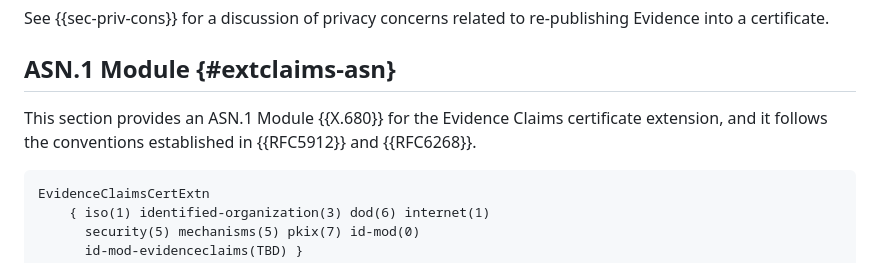
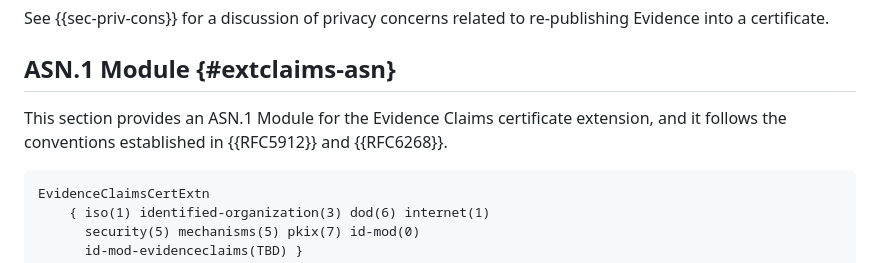
Before and after one commit to hannestschofenig/x509-ar, a Markdown page: draft-ounsworth-lamps-x509-ar.md, the part around the change. Rendered like a GitHub page.

```diff
--- a/draft-ounsworth-lamps-x509-ar.md
+++ b/draft-ounsworth-lamps-x509-ar.md
@@ -133,7 +133,7 @@ See {{sec-priv-cons}} for a discussion of privacy concerns related to re-publish
 
 ## ASN.1 Module {#extclaims-asn}
 
-This section provides an ASN.1 Module {{X.680}} for the Evidence Claims certificate extension, and it follows the conventions established in {{RFC5912}} and {{RFC6268}}.
+This section provides an ASN.1 Module for the Evidence Claims certificate extension, and it follows the conventions established in {{RFC5912}} and {{RFC6268}}.
 
 ~~~ asn.1
 EvidenceClaimsCertExtn
```
